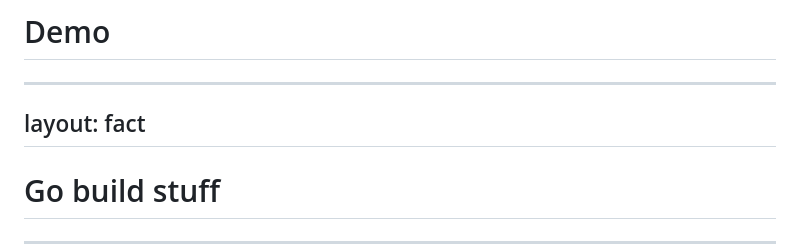
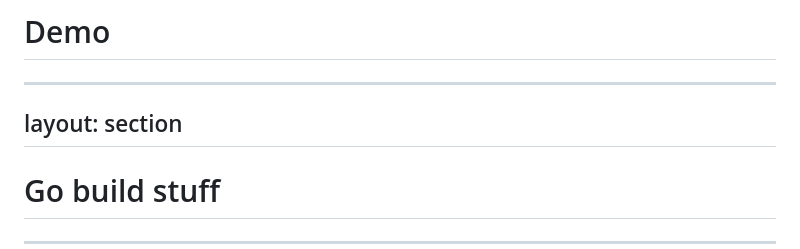
Before and after one commit to nirtamir2/talks, a Markdown page: 2025-06-25/src/slides.md, the part around the change. GitHub-like rendering.

Commit message:
WIP - chore(layout): Update slide layouts for consistency

```diff
--- a/2025-06-25/src/slides.md
+++ b/2025-06-25/src/slides.md
@@ -726,7 +726,7 @@ title: "Demo wow"
 </BrowserWrapper>
 
 ---
-layout: fact
+layout: section
 ---
 
 # Go build stuff
```
Also changed, not shown: 2025-06-26/src/slides.md (+3 -1 lines).
